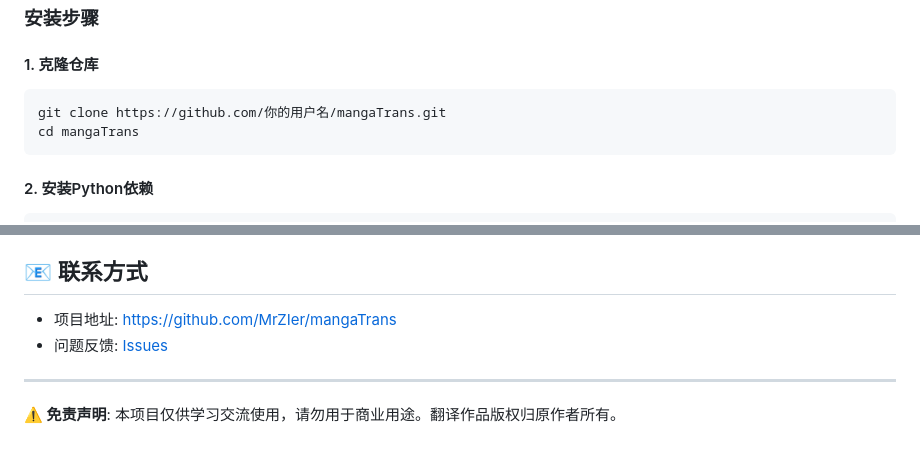
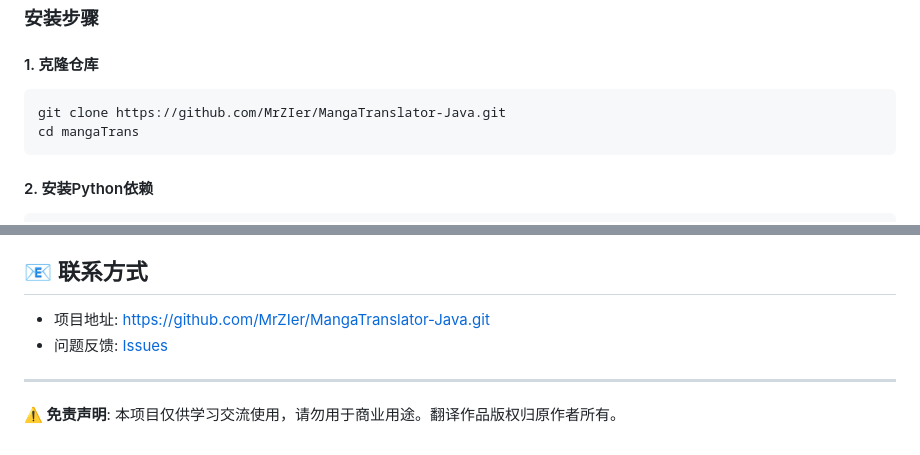
Before and after one commit to MrZIer/MangaTranslator-Java, a Markdown page: README.md, 2 parts joined by grey strips. Drawn GitHub-style.

Commit message:
fea:update readme

````diff
--- a/README.md
+++ b/README.md
@@ -31,7 +31,7 @@
 #### 1. 克隆仓库
 
 ```bash
-git clone https://github.com/你的用户名/mangaTrans.git
+git clone https://github.com/MrZIer/MangaTranslator-Java.git
 cd mangaTrans
 ```
 
@@ -234,8 +234,8 @@ GET /api/upload/download/{sessionId}
 
 ## 📧 联系方式
 
-- 项目地址: https://github.com/MrZIer/mangaTrans
-- 问题反馈: [Issues](https://github.com/MrZIer/mangaTrans/issues)
+- 项目地址: https://github.com/MrZIer/MangaTranslator-Java.git
+- 问题反馈: [Issues](https://github.com/MrZIer/MangaTranslator-Java.git/issues)
 
 ---
 
````
